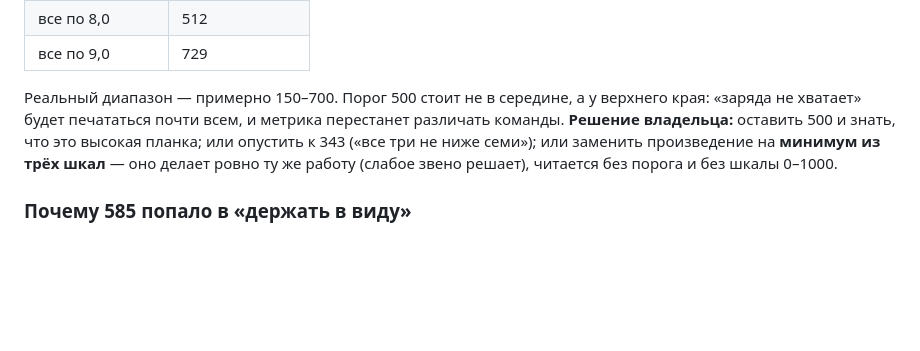
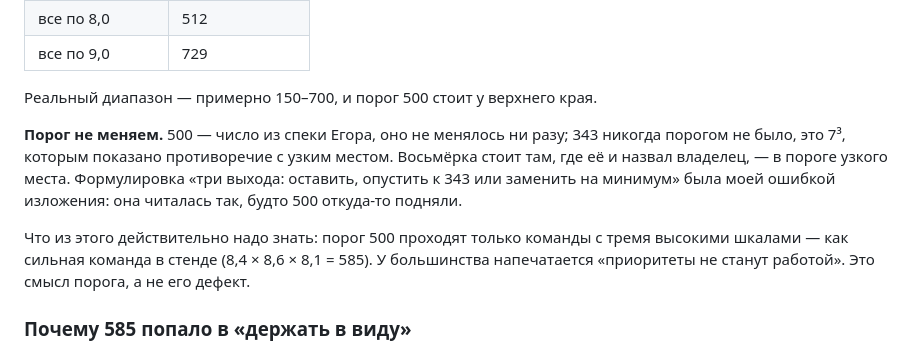
Before and after one commit to sedovnn/imperfect-iskra-platform, a Markdown page: priorities/NOTES.md, the part around the change. GitHub-like rendering; blank space fills up the shorter version.

```diff
--- a/priorities/NOTES.md
+++ b/priorities/NOTES.md
@@ -1155,11 +1155,17 @@ Inter Tight примерно на 6% шире прежнего фолбэка,
 | все по 8,0 | 512 |
 | все по 9,0 | 729 |
 
-Реальный диапазон — примерно 150–700. Порог 500 стоит не в середине, а у верхнего края:
-«заряда не хватает» будет печататься почти всем, и метрика перестанет различать команды.
-**Решение владельца:** оставить 500 и знать, что это высокая планка; или опустить к 343 («все
-три не ниже семи»); или заменить произведение на **минимум из трёх шкал** — оно делает ровно
-ту же работу (слабое звено решает), читается без порога и без шкалы 0–1000.
+Реальный диапазон — примерно 150–700, и порог 500 стоит у верхнего края.
+
+**Порог не меняем.** 500 — число из спеки Егора, оно не менялось ни разу; 343 никогда порогом
+не было, это 7³, которым показано противоречие с узким местом. Восьмёрка стоит там, где её и
+назвал владелец, — в пороге узкого места. Формулировка «три выхода: оставить, опустить к 343
+или заменить на минимум» была моей ошибкой изложения: она читалась так, будто 500 откуда-то
+подняли.
+
+Что из этого действительно надо знать: порог 500 проходят только команды с тремя высокими
+шкалами — как сильная команда в стенде (8,4 × 8,6 × 8,1 = 585). У большинства напечатается
+«приоритеты не станут работой». Это смысл порога, а не его дефект.
 
 ### Почему 585 попало в «держать в виду»
 
```
Also changed, not shown: priorities/DECISIONS.md (+10 -7 lines).
